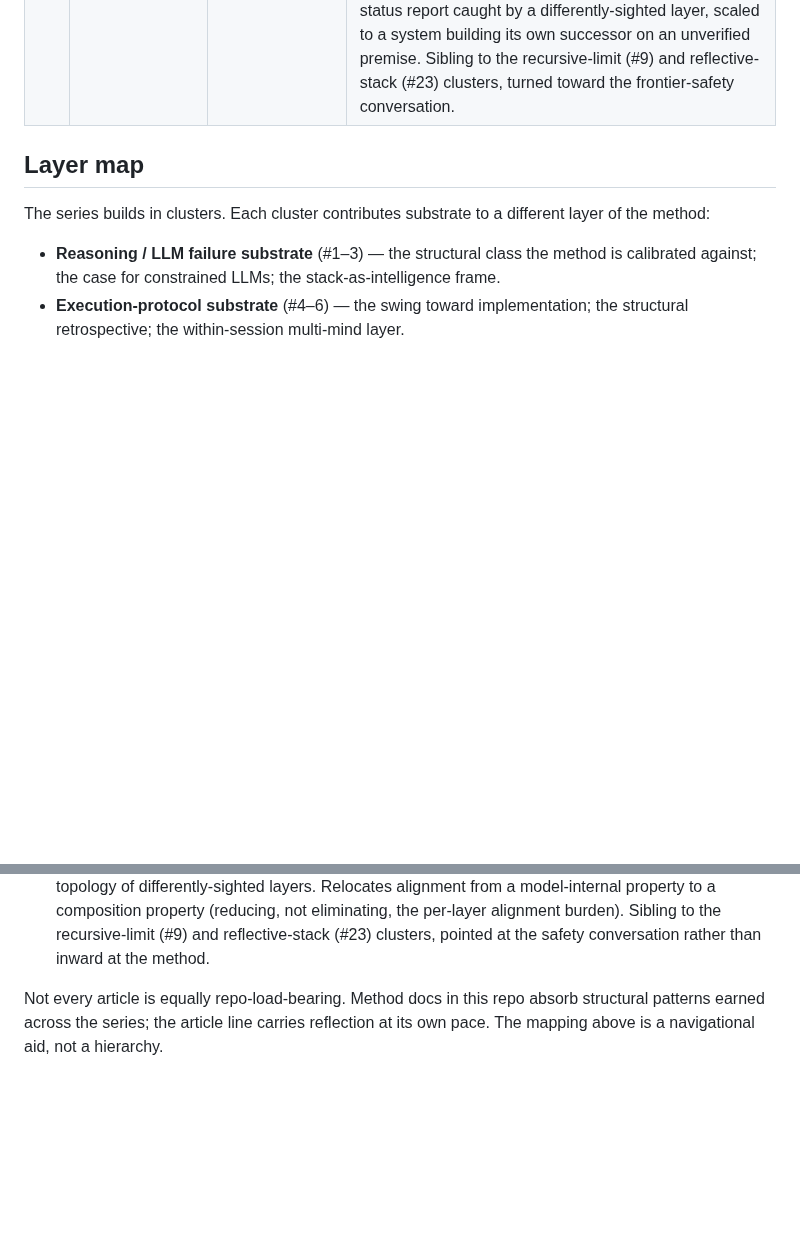
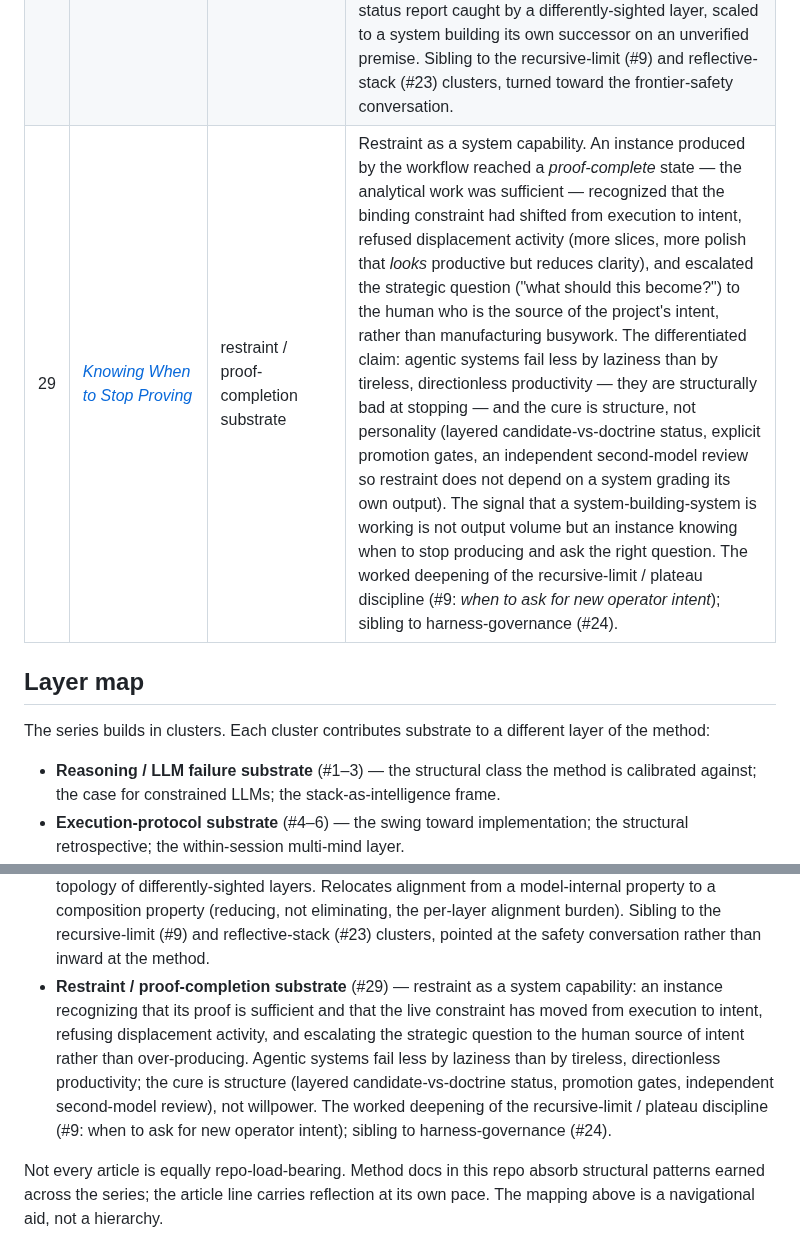
Before and after one commit to apexSolarKiss/method-ASK, a Markdown page: docs/articles.md, 2 parts joined by grey strips. Rendered like a GitHub page; blank space fills up the shorter version.

Commit message:
docs(articles): index #29 — Knowing When to Stop Proving
Add the workflow/restraint essay (published 2026-06-08) to the canonical
article index + layer map. New cluster: restraint / proof-completion
substrate, framed as the worked deepening of #9 (recursive limit / plateau)
and sibling to #24 (harness governance). Scope: docs/articles.md only.

Co-Authored-By: Claude Opus 4.8 (1M context) <noreply@anthropic.com>

```diff
--- a/docs/articles.md
+++ b/docs/articles.md
@@ -36,6 +36,7 @@ The index lives in `method-ASK` because the article line is reflection on the me
 | 26 | [*The Method Learns from Exteriority*](https://atomicspacekitten.substack.com/p/the-method-learns-from-exteriority) | exteriority / reflective-return substrate | A system cannot see itself from inside its own frame. The method improves not by pushing harder but by building elsewhere — a surface to reflect against — and returning to re-represent what it built; the re-representation (a diagram that refuses to interpolate) exposes the seam the inside view could not — here, the intent ↔ discretion relation. Frames the leave-and-return as the pendulum completing a stroke (execution-proof back to normative), and holds that the system can surface the recursion but only the human decides it is significant. |
 | 27 | [*Atlas, Plates, and State Surfaces*](https://atomicspacekitten.substack.com/p/atlas-plates-and-state-surfaces) | representation / legibility substrate | One diagram of a real system is never enough. A diagram is fixed not by its subject but by two orthogonal questions — what it slices (the whole vs a single axis) and whether it shows structure or state. The architecture tree is the atlas (orientation); the rest are thematic plates (one axis in depth). Ontology and inheritance share a "layer" count but are different axes, so they stay separate plates. The state surface inverts the rule — it recombines the operational whole and overlays status by colour, because maturity belongs to the living whole, not to an abstract axis. The durable claim: the diagram is the wrong unit; reach for the instrument built for the question you are actually asking. |
 | 28 | [*The Pause Is Aimed at the Wrong Variable*](https://atomicspacekitten.substack.com/p/the-pause-is-aimed-at-the-wrong-variable) | AI-safety / recursive-ceiling substrate | Reads a frontier lab's recursive-self-improvement warning against the method's own recursion. The binding constraint on a self-improving system is not capability but source of intent — the layer that supplies what the system is *for*. A recursive system fails not by getting too capable but when the intent layer goes slack while capability rises, producing fluent, structurally-correct output with nothing under it and no differently-sighted layer positioned to catch the gap. So the pause discourse misprices the danger as pace when the structure says it is architecture — a verification topology, not a clock. Relocates alignment from a model-internal property to a composition property, without claiming the two are disjoint (composition reduces, not eliminates, the per-layer alignment burden). Worked n=1: a fabricated status report caught by a differently-sighted layer, scaled to a system building its own successor on an unverified premise. Sibling to the recursive-limit (#9) and reflective-stack (#23) clusters, turned toward the frontier-safety conversation. |
+| 29 | [*Knowing When to Stop Proving*](https://atomicspacekitten.substack.com/p/knowing-when-to-stop-proving) | restraint / proof-completion substrate | Restraint as a system capability. An instance produced by the workflow reached a *proof-complete* state — the analytical work was sufficient — recognized that the binding constraint had shifted from execution to intent, refused displacement activity (more slices, more polish that *looks* productive but reduces clarity), and escalated the strategic question ("what should this become?") to the human who is the source of the project's intent, rather than manufacturing busywork. The differentiated claim: agentic systems fail less by laziness than by tireless, directionless productivity — they are structurally bad at stopping — and the cure is structure, not personality (layered candidate-vs-doctrine status, explicit promotion gates, an independent second-model review so restraint does not depend on a system grading its own output). The signal that a system-building-system is working is not output volume but an instance knowing when to stop producing and ask the right question. The worked deepening of the recursive-limit / plateau discipline (#9: *when to ask for new operator intent*); sibling to harness-governance (#24). |
 
 ## Layer map
 
@@ -56,6 +57,7 @@ The series builds in clusters. Each cluster contributes substrate to a different
 - **Exteriority / reflective-return substrate** (#26) — the method's leave-and-return stroke: a system cannot fully see itself from inside its own frame, so it builds an external surface to reflect against and returns to re-represent what it made; re-representation exposes seams the inside view cannot; the pause is the mechanism, not lost time; the system can notice the recursion but only the human decides it matters. Sibling to the reflective-stack (#23) and externality (#13) clusters, at method-mechanism altitude.
 - **Representation / legibility substrate** (#27) — why a single system diagram is never enough: diagrams are placed by two orthogonal questions (what they slice; structure vs state), so the right unit is a *set* of question-scoped surfaces — an orienting atlas plus thematic plates, with the interactive state surface as the deliberate inversion that recombines the whole to show status. Sibling to the exteriority cluster (#26): both treat re-representation as the move that exposes a system's real seams.
 - **AI-safety / recursive-ceiling substrate** (#28) — the method's recursion read against the frontier AI-safety discourse: the ceiling of a self-improving system is source of intent, not capability, so the pause conversation misprices pace when the real variable is grounding architecture — a verification topology of differently-sighted layers. Relocates alignment from a model-internal property to a composition property (reducing, not eliminating, the per-layer alignment burden). Sibling to the recursive-limit (#9) and reflective-stack (#23) clusters, pointed at the safety conversation rather than inward at the method.
+- **Restraint / proof-completion substrate** (#29) — restraint as a system capability: an instance recognizing that its proof is sufficient and that the live constraint has moved from execution to intent, refusing displacement activity, and escalating the strategic question to the human source of intent rather than over-producing. Agentic systems fail less by laziness than by tireless, directionless productivity; the cure is structure (layered candidate-vs-doctrine status, promotion gates, independent second-model review), not willpower. The worked deepening of the recursive-limit / plateau discipline (#9: when to ask for new operator intent); sibling to harness-governance (#24).
 
 Not every article is equally repo-load-bearing. Method docs in this repo absorb structural patterns earned across the series; the article line carries reflection at its own pace. The mapping above is a navigational aid, not a hierarchy.
 
```
